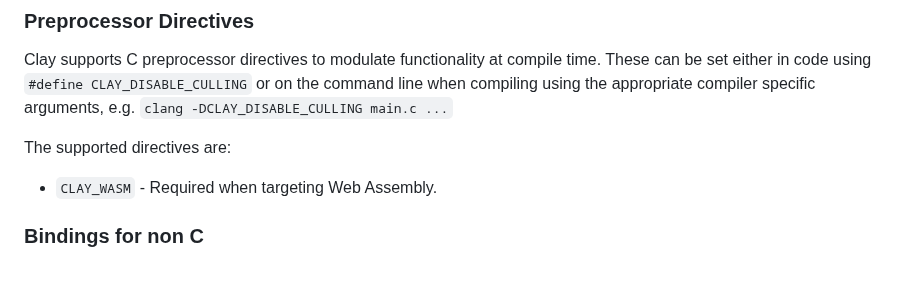
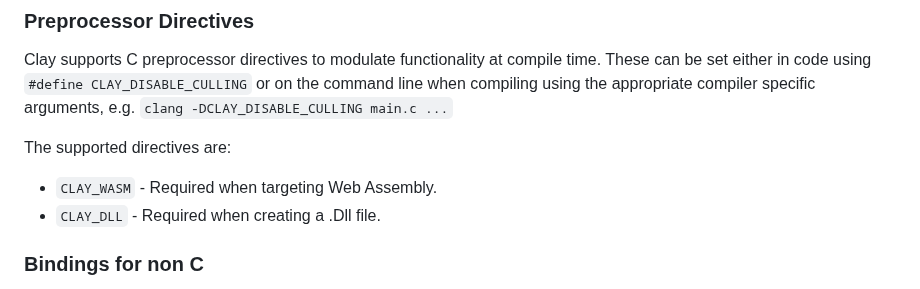
Before and after one commit to nicbarker/clay, a Markdown page: README.md, the part around the change. Rendered like a GitHub page.

Commit message:
added CLAY_DLL to the readme

```diff
--- a/README.md
+++ b/README.md
@@ -474,6 +474,7 @@ Clay supports C preprocessor directives to modulate functionality at compile tim
 The supported directives are:
 
 - `CLAY_WASM` - Required when targeting Web Assembly.
+- `CLAY_DLL` - Required when creating a .Dll file.
 
 ### Bindings for non C
 
```
